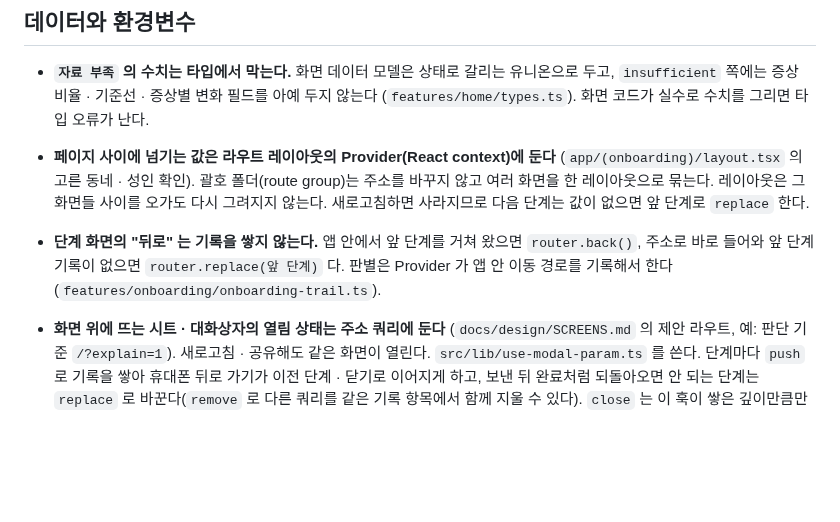
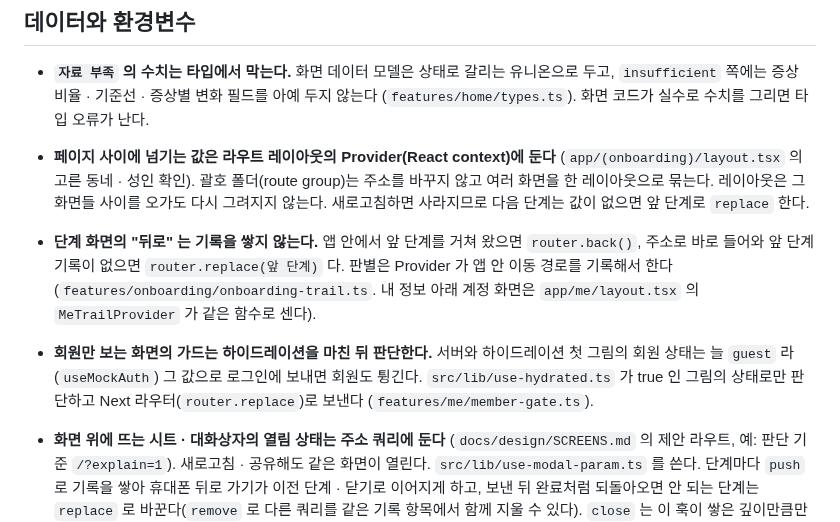
Before and after one commit to 8llow8llowMe/sneezecast, a Markdown page: frontend/docs/conventions.md, the part around the change. Drawn GitHub-style; blank space fills up the shorter version.

Commit message:
[DOCS] docs: 로그인한 기기 · 비밀번호 라우트 · 목 재현 입력 · 연동 요구사항과 회원 가드 규칙을 적는다 (#94)
Co-Authored-By: Claude Opus 5.5 <noreply@anthropic.com>

```diff
--- a/frontend/docs/conventions.md
+++ b/frontend/docs/conventions.md
@@ -111,7 +111,8 @@ frontend/
 
 - **`자료 부족` 의 수치는 타입에서 막는다.** 화면 데이터 모델은 상태로 갈리는 유니온으로 두고, `insufficient` 쪽에는 증상 비율 · 기준선 · 증상별 변화 필드를 아예 두지 않는다 (`features/home/types.ts`). 화면 코드가 실수로 수치를 그리면 타입 오류가 난다.
 - **페이지 사이에 넘기는 값은 라우트 레이아웃의 Provider(React context)에 둔다** (`app/(onboarding)/layout.tsx` 의 고른 동네 · 성인 확인). 괄호 폴더(route group)는 주소를 바꾸지 않고 여러 화면을 한 레이아웃으로 묶는다. 레이아웃은 그 화면들 사이를 오가도 다시 그려지지 않는다. 새로고침하면 사라지므로 다음 단계는 값이 없으면 앞 단계로 `replace` 한다.
-- **단계 화면의 "뒤로" 는 기록을 쌓지 않는다.** 앱 안에서 앞 단계를 거쳐 왔으면 `router.back()`, 주소로 바로 들어와 앞 단계 기록이 없으면 `router.replace(앞 단계)` 다. 판별은 Provider 가 앱 안 이동 경로를 기록해서 한다 (`features/onboarding/onboarding-trail.ts`).
+- **단계 화면의 "뒤로" 는 기록을 쌓지 않는다.** 앱 안에서 앞 단계를 거쳐 왔으면 `router.back()`, 주소로 바로 들어와 앞 단계 기록이 없으면 `router.replace(앞 단계)` 다. 판별은 Provider 가 앱 안 이동 경로를 기록해서 한다 (`features/onboarding/onboarding-trail.ts`. 내 정보 아래 계정 화면은 `app/me/layout.tsx` 의 `MeTrailProvider` 가 같은 함수로 센다).
+- **회원만 보는 화면의 가드는 하이드레이션을 마친 뒤 판단한다.** 서버와 하이드레이션 첫 그림의 회원 상태는 늘 `guest` 라(`useMockAuth`) 그 값으로 로그인에 보내면 회원도 튕긴다. `src/lib/use-hydrated.ts` 가 true 인 그림의 상태로만 판단하고 Next 라우터(`router.replace`)로 보낸다 (`features/me/member-gate.ts`).
 - **화면 위에 뜨는 시트 · 대화상자의 열림 상태는 주소 쿼리에 둔다** (`docs/design/SCREENS.md` 의 제안 라우트, 예: 판단 기준 `/?explain=1`). 새로고침 · 공유해도 같은 화면이 열린다. `src/lib/use-modal-param.ts` 를 쓴다. 단계마다 `push` 로 기록을 쌓아 휴대폰 뒤로 가기가 이전 단계 · 닫기로 이어지게 하고, 보낸 뒤 완료처럼 되돌아오면 안 되는 단계는 `replace` 로 바꾼다(`remove` 로 다른 쿼리를 같은 기록 항목에서 함께 지울 수 있다). `close` 는 이 훅이 쌓은 깊이만큼만 되돌린다 — 깊이는 `history.state` 에 두어 뒤로 가기로 단계를 되돌린 뒤 닫아도 홈 앞까지만 간다. 주소로 바로 들어와 쌓은 기록이 없으면 쿼리만 지운다. `router.push` 는 서버에 화면을 다시 요청하므로 쓰지 않는다.
 - **같은 문서 안 `#` 링크(`<a href="#id">`)를 쓰지 않는다.** Next 가 모르는 기록 항목(`history.state` 가 null)이 생겨, 그 뒤 연 시트 · 대화상자의 닫기(`history.go(-1)`)가 그 항목으로 돌아가고 Next 가 무시해 첫 닫기에 닫히지 않는다. 섹션 바로가기는 버튼으로 `scrollIntoView` 한 뒤 제목(`tabIndex={-1}`)에 포커스를 준다(`features/me/me-screen.tsx`).
 - **마운트 effect 에서 history 를 바꾸지 않는다.** 하이드레이션 첫 커밋에서는 Next 가 아직 history 를 감싸지 않는다(최상위 라우터 effect 보다 자식 effect 가 먼저 돈다) — 그때 바꾼 주소는 `useSearchParams` 가 모른다. 미뤄야 하면 `setTimeout(0)` 으로 미루고 cleanup 에서 취소한다(`features/home/home-screen.tsx` 의 보고 진입 정리). 열림처럼 그 값으로 그리는 것은 바뀔 값으로 미리 계산해 첫 그림부터 맞춘다.
```
Also changed, not shown: 1 other file.
